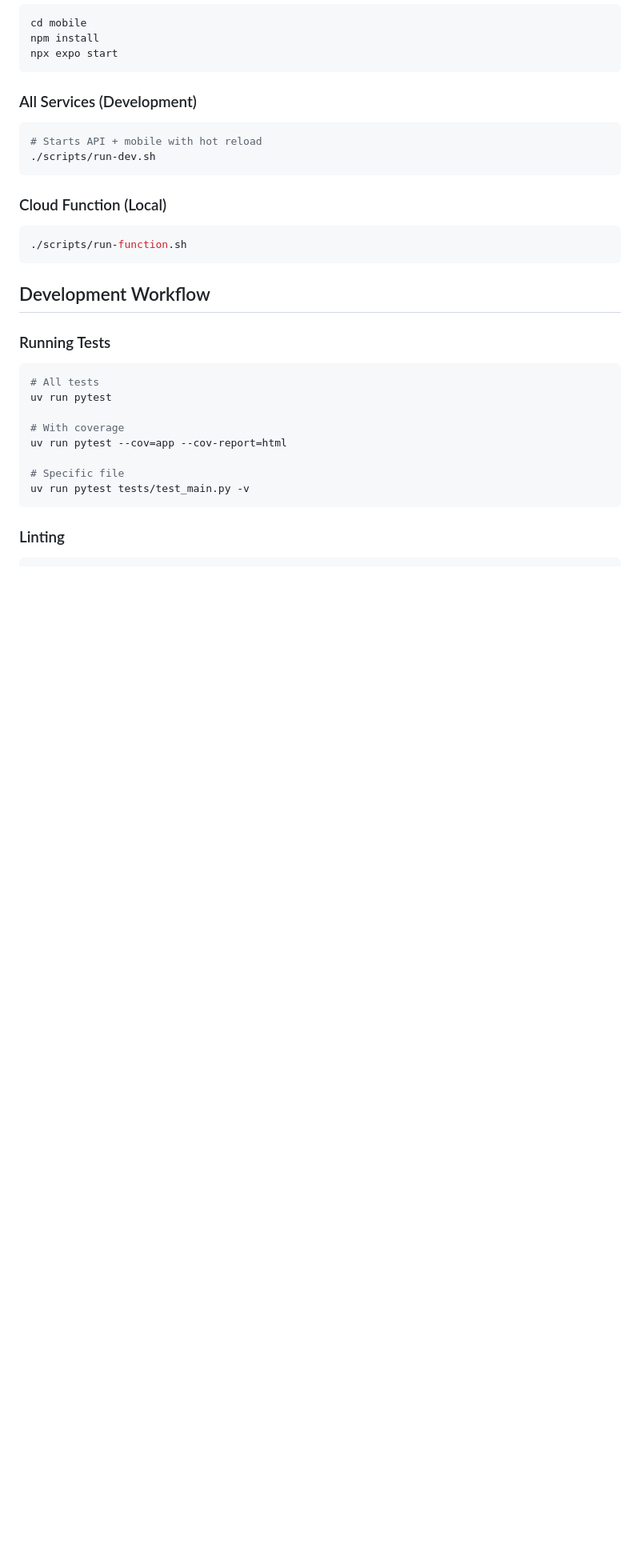
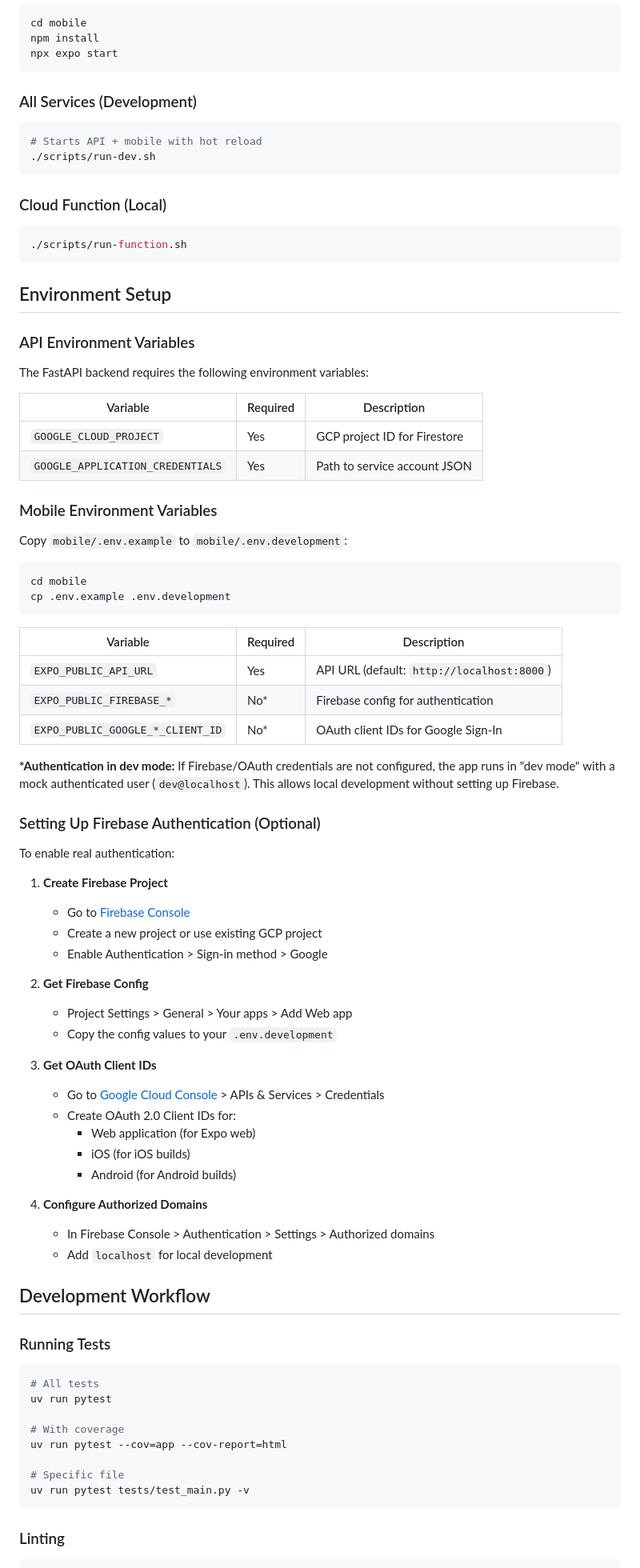
Before and after one commit to SkaneTrails/meal-planner, a Markdown page: docs/DEVELOPMENT.md, the part around the change. Shown at 80% size. GitHub-like rendering; blank space fills up the shorter version.

Commit message:
docs: add environment setup and auth configuration guide

````diff
--- a/docs/DEVELOPMENT.md
+++ b/docs/DEVELOPMENT.md
@@ -63,6 +63,58 @@ npx expo start
 ```bash
 ./scripts/run-function.sh
 ```
+
+## Environment Setup
+
+### API Environment Variables
+
+The FastAPI backend requires the following environment variables:
+
+| Variable                         | Required | Description                  |
+| -------------------------------- | -------- | ---------------------------- |
+| `GOOGLE_CLOUD_PROJECT`           | Yes      | GCP project ID for Firestore |
+| `GOOGLE_APPLICATION_CREDENTIALS` | Yes      | Path to service account JSON |
+
+### Mobile Environment Variables
+
+Copy `mobile/.env.example` to `mobile/.env.development`:
+
+```bash
+cd mobile
+cp .env.example .env.development
+```
+
+| Variable                         | Required | Description                                |
+| -------------------------------- | -------- | ------------------------------------------ |
+| `EXPO_PUBLIC_API_URL`            | Yes      | API URL (default: `http://localhost:8000`) |
+| `EXPO_PUBLIC_FIREBASE_*`         | No\*     | Firebase config for authentication         |
+| `EXPO_PUBLIC_GOOGLE_*_CLIENT_ID` | No\*     | OAuth client IDs for Google Sign-In        |
+
+**\*Authentication in dev mode:** If Firebase/OAuth credentials are not configured, the app runs in "dev mode" with a mock authenticated user (`dev@localhost`). This allows local development without setting up Firebase.
+
+### Setting Up Firebase Authentication (Optional)
+
+To enable real authentication:
+
+1. **Create Firebase Project**
+   - Go to [Firebase Console](https://console.firebase.google.com/)
+   - Create a new project or use existing GCP project
+   - Enable Authentication > Sign-in method > Google
+
+2. **Get Firebase Config**
+   - Project Settings > General > Your apps > Add Web app
+   - Copy the config values to your `.env.development`
+
+3. **Get OAuth Client IDs**
+   - Go to [Google Cloud Console](https://console.cloud.google.com/) > APIs & Services > Credentials
+   - Create OAuth 2.0 Client IDs for:
+     - Web application (for Expo web)
+     - iOS (for iOS builds)
+     - Android (for Android builds)
+
+4. **Configure Authorized Domains**
+   - In Firebase Console > Authentication > Settings > Authorized domains
+   - Add `localhost` for local development
 
 ## Development Workflow
 
````
